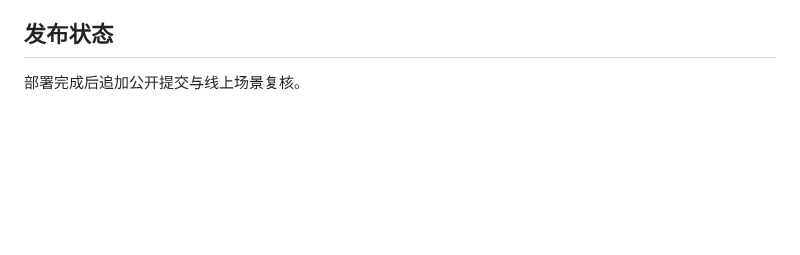
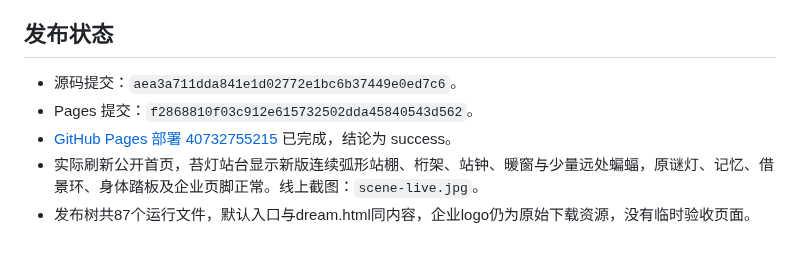
Before and after one commit to zhangshuaibo1/tougaigu, a Markdown page: docs/QA-v7.md, the part around the change. GitHub-like rendering; blank space fills up the shorter version.

```diff
--- a/docs/QA-v7.md
+++ b/docs/QA-v7.md
@@ -30,4 +30,8 @@
 
 ## 发布状态
 
-部署完成后追加公开提交与线上场景复核。
+- 源码提交：`aea3a711dda841e1d02772e1bc6b37449e0ed7c6`。
+- Pages 提交：`f2868810f03c912e615732502dda45840543d562`。
+- [GitHub Pages 部署 40732755215](https://github.com/zhangshuaibo1/tougaigu/actions/runs/40732755215) 已完成，结论为 success。
+- 实际刷新公开首页，苔灯站台显示新版连续弧形站棚、桁架、站钟、暖窗与少量远处蝙蝠，原谜灯、记忆、借景环、身体踏板及企业页脚正常。线上截图：`scene-live.jpg`。
+- 发布树共87个运行文件，默认入口与dream.html同内容，企业logo仍为原始下载资源，没有临时验收页面。
```
Also changed, not shown: README.md (+1 -1 lines), docs/scene-chapters.png (added), docs/scene-greenhouse-preview.jpg (added), docs/scene-live.jpg (added), docs/scene-valentine-preview.jpg (added).
